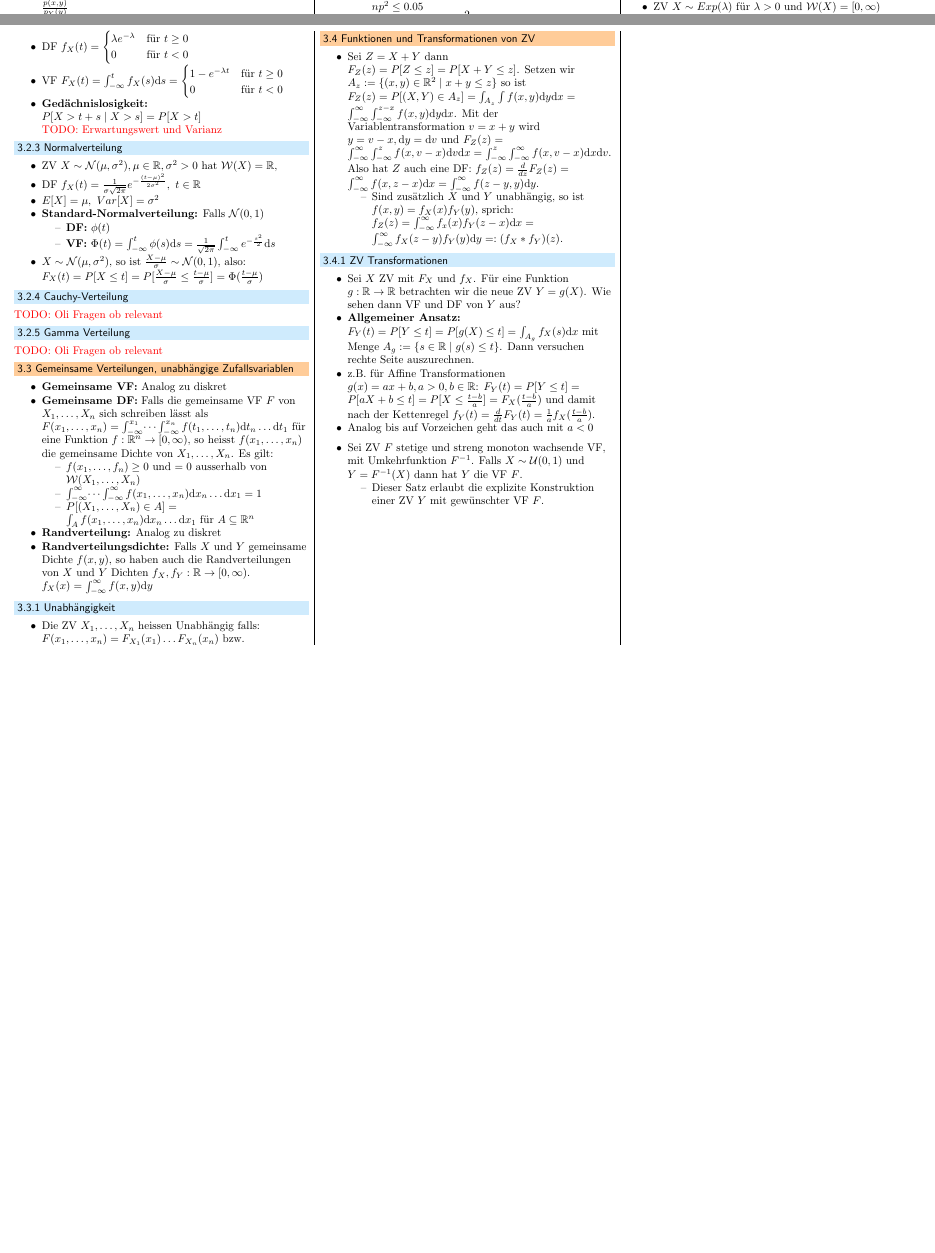
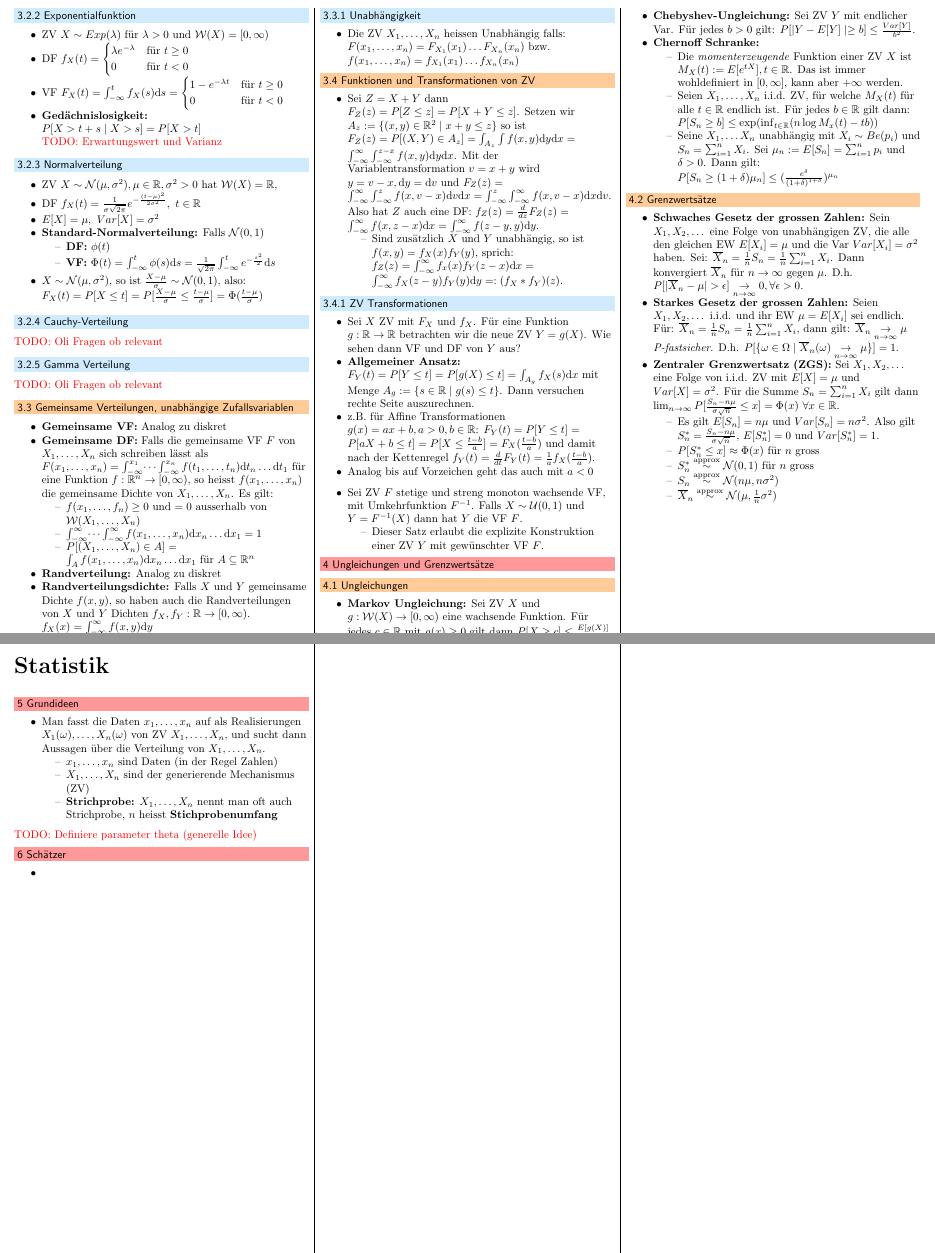
Before and after one commit to jcjgraf/ETH-Resources, a LaTeX document (main.tex, which reads 04.tex, 05.tex, 06.tex): two parts of pages 2 and 3 of 4 before the commit and two parts of pages 3 and 4 of 5 after it, joined at a grey line, cut at the place of the change, the shorter picture padded with empty space. Compiled offline with pdfLaTeX.

Commit message:
NEW: Finish wahrscheinlichkeiten and start statistik

```diff
--- /dev/null
+++ b/04.tex
@@ -0,0 +1,28 @@
+% ! TEX root = ./main.tex
+
+\section{Ungleichungen und Grenzwertsätze}
+\subsection{Ungleichungen}
+\begin{itemize}
+    \ides{Markov Ungleichung:} Sei ZV $X$ und $g: \mc{W}(X) \to [0, \infty)$ eine wachsende Funktion. Für jedes $c \in \R$ mit $g(x) \ge 0$ gilt dann $P[X \ge c] \le \frac{E[g(X)]}{g(c)}$
+    \ides{Chebyshev-Ungleichung:} Sei ZV $Y$ mit endlicher Var. Für jedes $b > 0$ gilt: $P[|Y - E[Y] \mid \ge b] \le \frac{Var[Y]}{b^2}$.
+    \ides{Chernoff Schranke:}
+        \begin{itemize}
+            \item Die \textit{momenterzeugende} Funktion einer ZV $X$ ist $M_X(t) := E[e^{tX}], t \in \R$. Das ist immer wohldefiniert in $[0, \infty]$, kann aber $+\infty$ werden.
+            \item Seien $X_1, \dots, X_n$ i.i.d. ZV, für welche $M_X(t)$ für alle $t \in \R$ endlich ist. Für jedes $b \in \R$ gilt dann: $P[S_n \ge b] \le \exp(\inf_{t \in \R} (n \log M_x(t) - tb))$
+            \item Seine $X_1, \dots X_n$ unabhängig mit $X_i \sim Be(p_i)$ und $S_n = \sum_{i=1}^{n} X_i$. Sei $\mu_n := E[S_n] = \sum_{i=1}^{n} p_i$ und $\delta > 0$. Dann gilt: $P[S_n \ge (1 + \delta) \mu_n] \le (\frac{e^\delta}{(1 + \delta)^{1 + \delta}})^{\mu_n}$
+        \end{itemize}
+\end{itemize}
+
+\subsection{Grenzwertsätze}
+\begin{itemize}
+    \ides{Schwaches Gesetz der grossen Zahlen:} Sein $X_1, X_2, \dots$ eine Folge von unabhängigen ZV, die alle den gleichen EW $E[X_i] = \mu$ und die Var $Var[X_i] = \sigma^2$ haben. Sei: $\overline{X}_n = \frac{1}{n} S_n = \frac{1}{n} \sum_{i=1}^{n} X_i$. Dann konvergiert $\overline{X}_n$ für $n \to \infty$ gegen $\mu$. D.h. $P[|\overline{X}_n - \mu| > \epsilon] \underset{n \to \infty}{\to} 0, \forall \epsilon > 0$.
+    \ides{Starkes Gesetz der grossen Zahlen:} Seien $X_1, X_2, \dots$ i.i.d. und ihr EW $\mu = E[X_i]$ sei endlich. Für: $\overline{X}_n = \frac{1}{n} S_n = \frac{1}{n} \sum_{i=1}^{n} X_i$, dann gilt: $\overline{X}_n \underset{n \to \infty}{\to} \mu$ \textit{P-fastsicher}. D.h. $P[\{\omega \in \Omega \mid \overline{X}_n(\omega) \underset{n \to \infty}{\to} \mu\}] = 1$.
+    \ides{Zentraler Grenzwertsatz (ZGS):} Sei $X_1, X_2, \dots$ eine Folge von i.i.d. ZV mit $E[X] = \mu$ und $Var[X] = \sigma^2$. Für die Summe $S_n = \sum_{i=1}^{n} X_i$ gilt dann $\lim_{n \to \infty} P[\frac{S_n - n \mu}{\sigma \sqrt{n}} \le x] = \Phi(x) \ \forall x \in \R$.
+        \begin{itemize}
+            \item Es gilt $E[S_n] = n\mu$ und $Var[S_n] = n\sigma^2$. Also gilt $S_n^* = \frac{S_n - n\mu}{\sigma \sqrt{n}}$, $E[S_n^*] = 0$ und $Var[S_n^*] = 1$.
+            \item $P[S_n^* \le x] \approx \Phi(x)$ für $n$ gross
+            \item $S_n^* \overset{\text{approx}}{\sim} \mc{N}(0,1)$ für $n$ gross
+            \item $S_n \overset{\text{approx}}{\sim} \mc{N}(n \mu, n \sigma^2)$
+            \item $\overline{X}_n \overset{\text{approx}}{\sim} \mc{N}(\mu, \frac{1}{n} \sigma^2)$
+        \end{itemize}
+\end{itemize}
--- /dev/null
+++ b/05.tex
@@ -0,0 +1,12 @@
+% ! TEX root = ./main.tex
+
+\section{Grundideen}
+\begin{itemize}
+    \item Man fasst die Daten $x_1, \dots, x_n$ auf als Realisierungen $X_1(\omega), \dots, X_n(\omega)$ von ZV $X_1, \dots, X_n$, und sucht dann Aussagen über die Verteilung von $X_1, \dots, X_n$.
+        \begin{itemize}
+            \item $x_1, \dots, x_n$ sind Daten (in der Regel Zahlen)
+            \item $X_1, \dots, X_n$ sind der generierende Mechanismus (ZV)
+            \ides{Strichprobe:} $X_1, \dots, X_n$ nennt man oft auch Strichprobe, $n$ heisst \textbf{Stichprobenumfang}
+        \end{itemize}
+\end{itemize}
+\todo{Definiere parameter theta (generelle Idee)}
--- /dev/null
+++ b/06.tex
@@ -0,0 +1,6 @@
+% ! TEX root = ./main.tex
+
+\section{Schätzer}
+\begin{itemize}
+    \item
+\end{itemize}
--- a/main.tex
+++ b/main.tex
@@ -9,6 +10,11 @@
     \input{01.tex}
     \input{02.tex}
     \input{03.tex}
+    \input{04.tex}
+    \clearpage
+    \part{Statistik}
+    \input{05.tex}
+    \input{06.tex}
     \clearpage
     \todo{ZGS, absolut betrag. Serie 8.1.c}
 \end{multicols*}
```
Also changed, not shown: main.tex (1 more changed lines).
